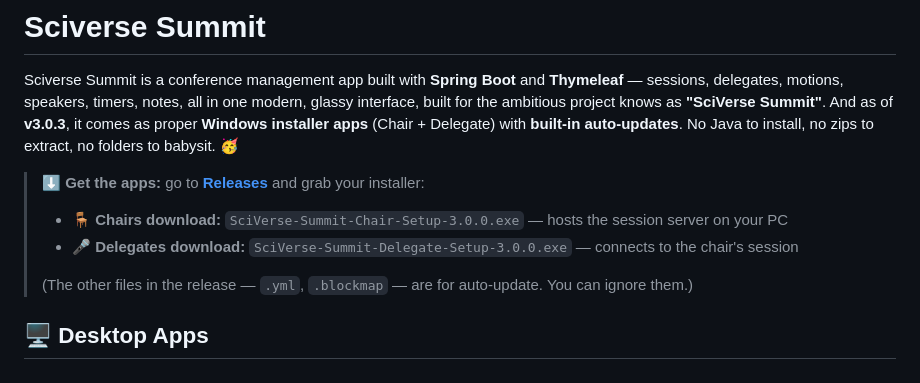
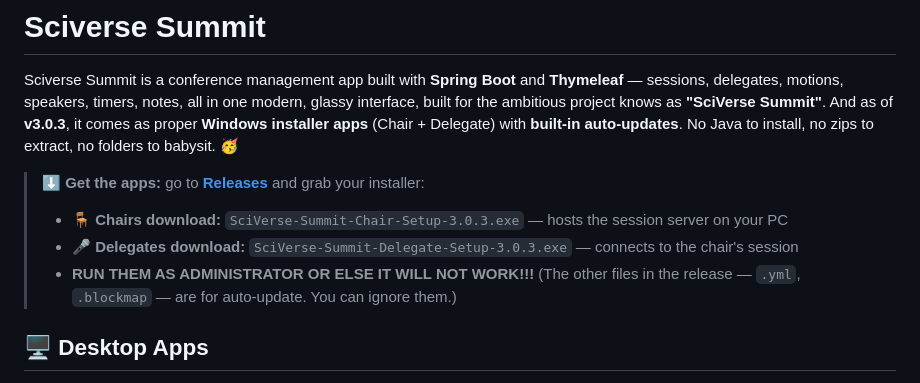
Before and after one commit to MystiTheDev/sciverse-summit, a Markdown page: README.md, the part around the change. Drawn GitHub-style.

Commit message:
Update installer links in README.md to v3.0.3
Updated download links for Chairs and Delegates to version 3.0.3.

```diff
--- a/README.md
+++ b/README.md
@@ -3,9 +3,9 @@
 Sciverse Summit is a conference management app built with **Spring Boot** and **Thymeleaf** — sessions, delegates, motions, speakers, timers, notes, all in one modern, glassy interface, built for the ambitious project knows as **"SciVerse Summit"**. And as of **v3.0.3**, it comes as proper **Windows installer apps** (Chair + Delegate) with **built-in auto-updates**. No Java to install, no zips to extract, no folders to babysit. 🥳
 
 > ⬇️ **Get the apps:** go to [**Releases**](https://github.com/MystiTheDev/sciverse-summit/releases/latest) and grab your installer:
-> - 🪑 **Chairs download:** `SciVerse-Summit-Chair-Setup-3.0.0.exe` — hosts the session server on your PC
-> - 🎤 **Delegates download:** `SciVerse-Summit-Delegate-Setup-3.0.0.exe` — connects to the chair's session
->
+> - 🪑 **Chairs download:** `SciVerse-Summit-Chair-Setup-3.0.3.exe` — hosts the session server on your PC
+> - 🎤 **Delegates download:** `SciVerse-Summit-Delegate-Setup-3.0.3.exe` — connects to the chair's session
+> - **RUN THEM AS ADMINISTRATOR OR ELSE IT WILL NOT WORK!!!**
 > (The other files in the release — `.yml`, `.blockmap` — are for auto-update. You can ignore them.)
 
 ## 🖥️ Desktop Apps
```
